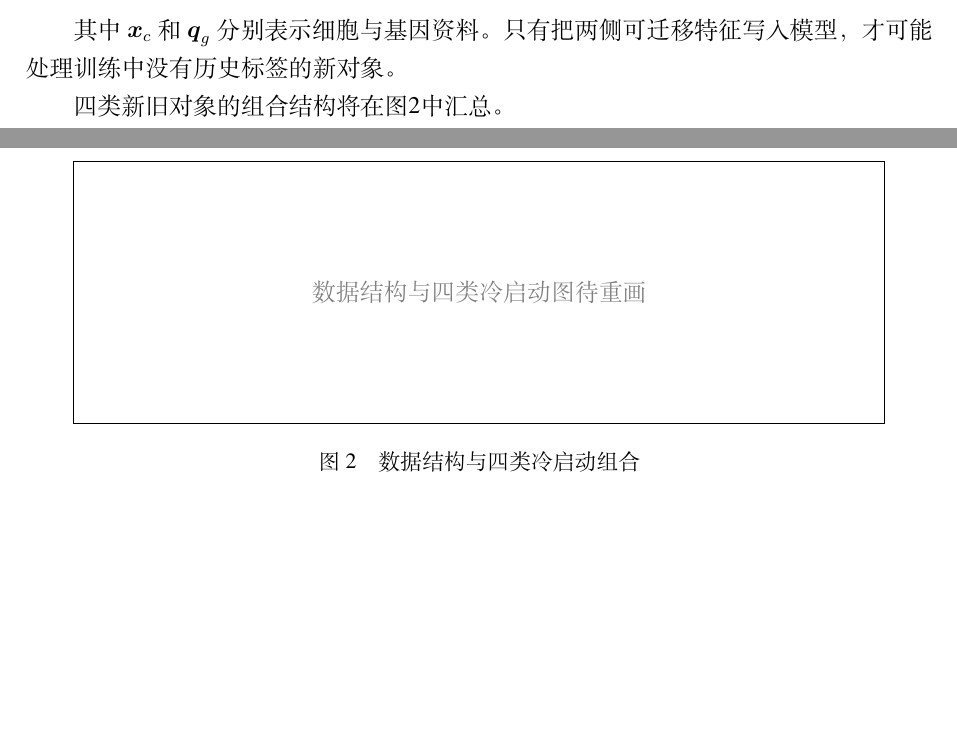
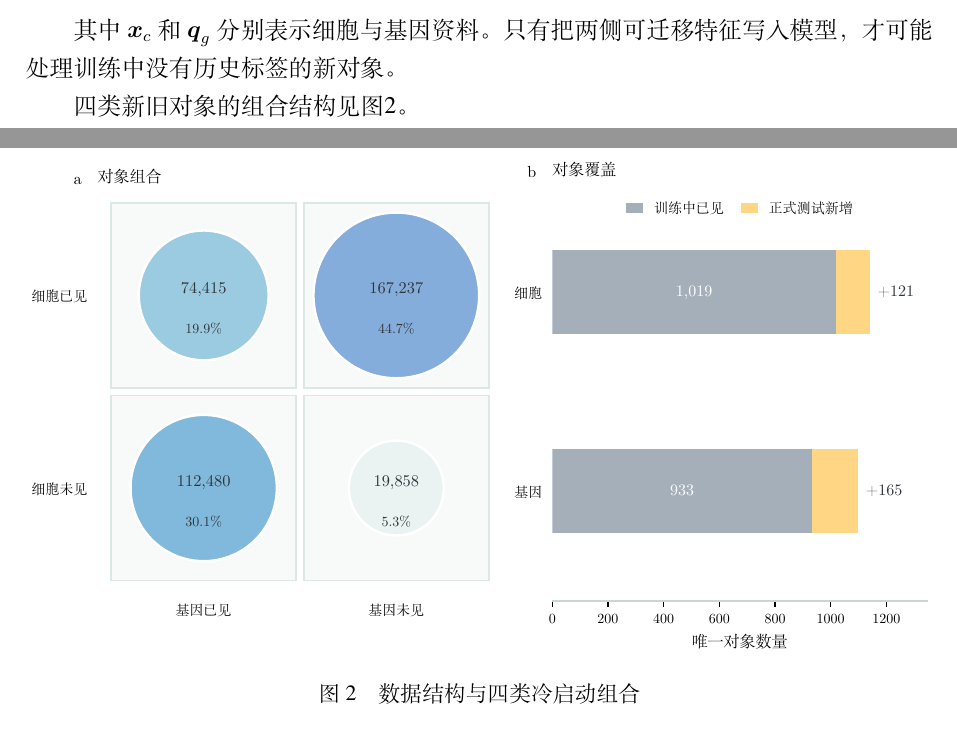
Before and after one commit to leo-grayrat/math-modeling-xjtu-2026, a LaTeX document (C题建模/LaTeX论文/main.tex, which reads C题建模/LaTeX论文/body.tex): two parts of pages 3 and 4 of 28, joined at a grey line, cut so that both start at the same text, the shorter picture padded with empty space. Compiled offline with XeLaTeX; a missing bibliography style is replaced by a similar one.

Commit message:
v8.4.4：补入冷启动结构图并清理附录表述

```diff
--- a/C题建模/LaTeX论文/body.tex
+++ b/C题建模/LaTeX论文/body.tex
@@ -51,9 +51,14 @@ S=100\left(0.30S_{\mathrm{Spearman}}+0.30S_{\mathrm{nDCG}}
 
 其中 \(\boldsymbol x_c\) 和 \(\boldsymbol q_g\) 分别表示细胞与基因资料。只有把两侧可迁移特征写入模型，才可能处理训练中没有历史标签的新对象。
 
-四类新旧对象的组合结构将在图\ref{fig:cold-start-structure}中汇总。
+四类新旧对象的组合结构见图\ref{fig:cold-start-structure}。
 
-\placeholderfigure{数据结构与四类冷启动图待重画}{数据结构与四类冷启动组合}{fig:cold-start-structure}
+\begin{figure}[H]
+  \centering
+  \includegraphics[width=\linewidth]{figures/raw_q2_cold_start_structure.pdf}
+  \caption{数据结构与四类冷启动组合}
+  \label{fig:cold-start-structure}
+\end{figure}
 
 \hypertarget{22-ux4eceux901aux8defux8bfbux6570ux5230ux7ec6ux80deux529fux80fdux72b6ux6001}{%
 \subsection{2.2 从通路读数到细胞功能状态}\label{22-ux4eceux901aux8defux8bfbux6570ux5230ux7ec6ux80deux529fux80fdux72b6ux6001}}
```
Also changed, not shown: C题建模/LaTeX论文/figures/raw_q2_cold_start_structure.pdf (added), C题建模/LaTeX论文/body.tex (6 more changed lines), 2 other files.
